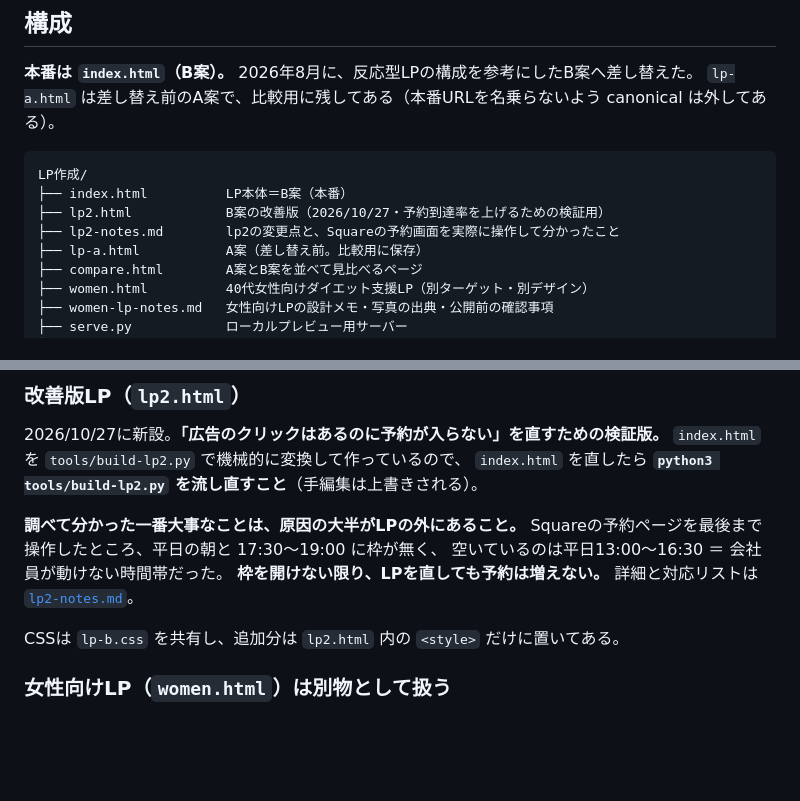
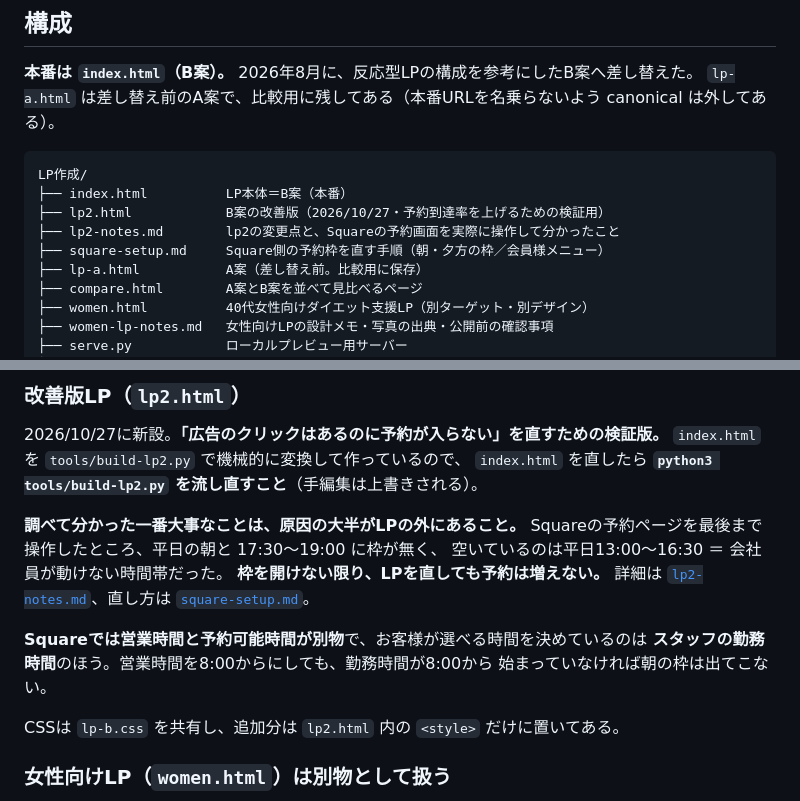
Before and after one commit to dlightokuno/dlight-lp-trial, a Markdown page: README.md, 2 parts joined by grey strips. Drawn GitHub-style; blank space fills up the shorter version.

Commit message:
Squareの予約枠を直す手順書を追加（営業時間ではなくスタッフ勤務時間が原因）
Co-Authored-By: Claude Opus 5 <noreply@anthropic.com>

```diff
--- a/README.md
+++ b/README.md
@@ -24,6 +24,7 @@ LP作成/
 ├── index.html          LP本体＝B案（本番）
 ├── lp2.html            B案の改善版（2026/10/27・予約到達率を上げるための検証用）
 ├── lp2-notes.md        lp2の変更点と、Squareの予約画面を実際に操作して分かったこと
+├── square-setup.md     Square側の予約枠を直す手順（朝・夕方の枠／会員様メニュー）
 ├── lp-a.html           A案（差し替え前。比較用に保存）
 ├── compare.html        A案とB案を並べて見比べるページ
 ├── women.html          40代女性向けダイエット支援LP（別ターゲット・別デザイン）
@@ -51,7 +52,11 @@ LP作成/
 Squareの予約ページを最後まで操作したところ、平日の朝と 17:30〜19:00 に枠が無く、
 空いているのは平日13:00〜16:30 ＝ 会社員が動けない時間帯だった。
 **枠を開けない限り、LPを直しても予約は増えない。**
-詳細と対応リストは [`lp2-notes.md`](lp2-notes.md)。
+詳細は [`lp2-notes.md`](lp2-notes.md)、直し方は [`square-setup.md`](square-setup.md)。
+
+**Squareでは営業時間と予約可能時間が別物**で、お客様が選べる時間を決めているのは
+**スタッフの勤務時間**のほう。営業時間を8:00からにしても、勤務時間が8:00から
+始まっていなければ朝の枠は出てこない。
 
 CSSは `lp-b.css` を共有し、追加分は `lp2.html` 内の `<style>` だけに置いてある。
 
```
Also changed, not shown: lp2-notes.md (+7 -3 lines), square-setup.md (added, +133 -0 lines).
